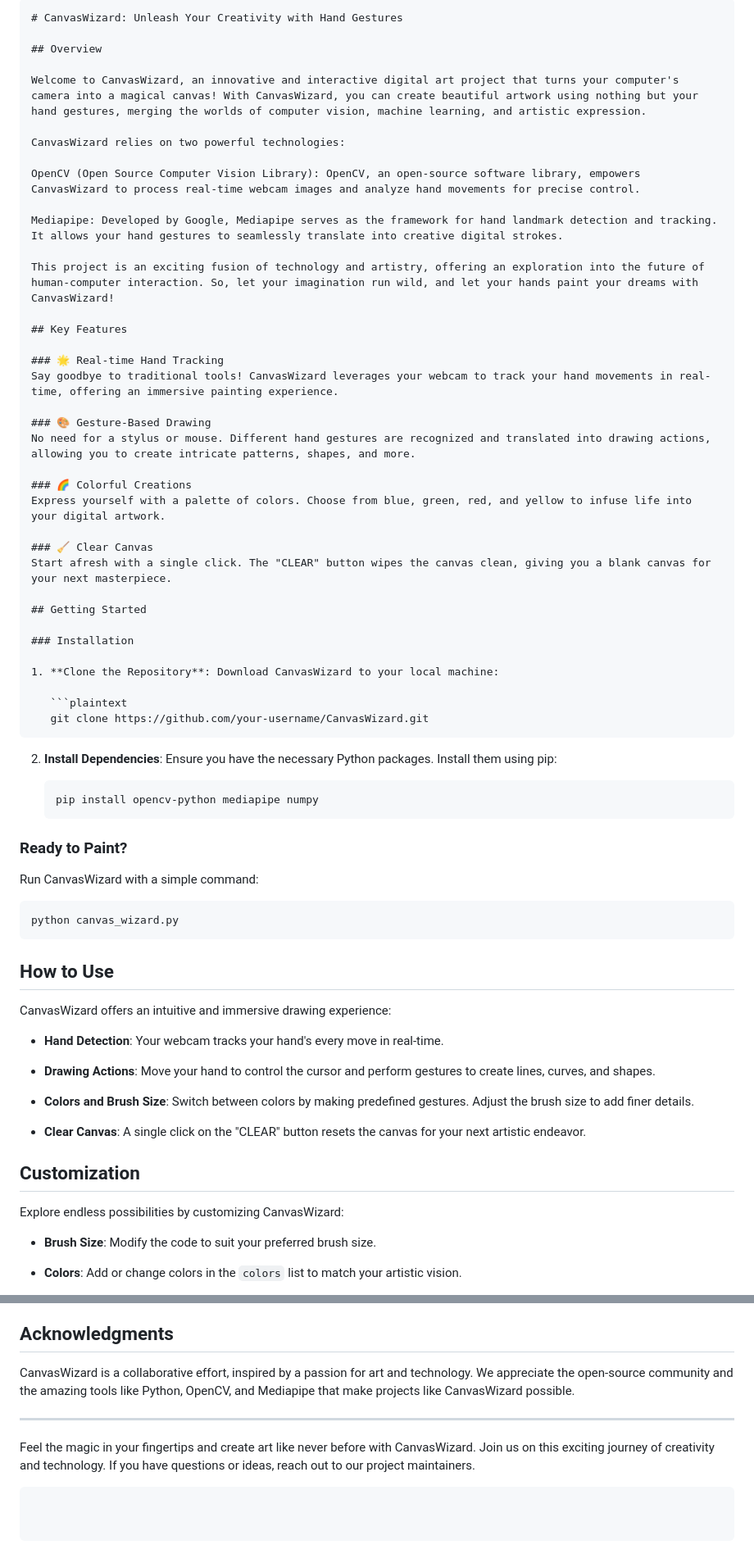
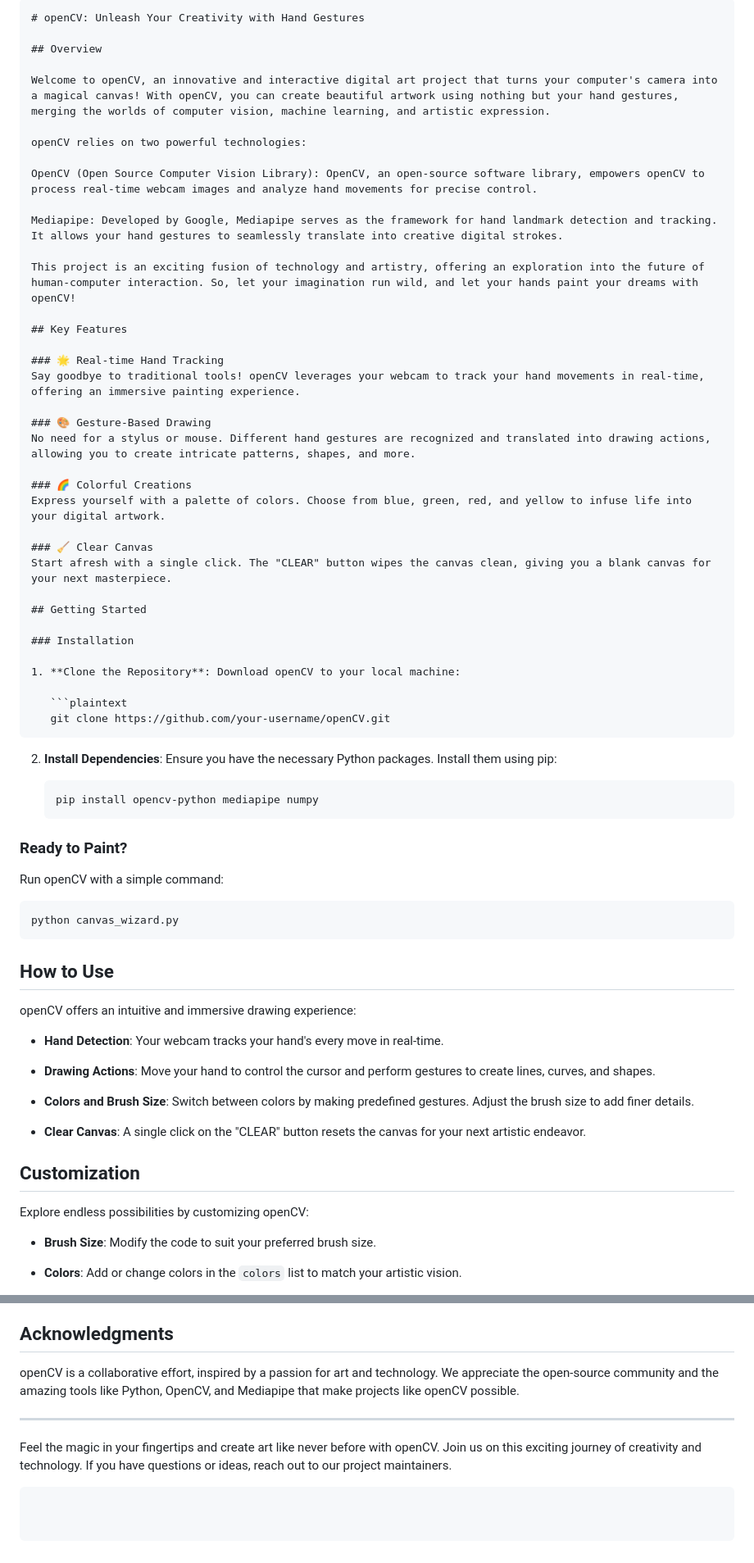
Before and after one commit to Aayushi-4094/GesturePaint, a Markdown page: README.md, 2 parts joined by grey strips. Shown at 82% size. Rendered like a GitHub page.

````diff
--- a/README.md
+++ b/README.md
@@ -1,23 +1,23 @@
 
 ```markdown
-# CanvasWizard: Unleash Your Creativity with Hand Gestures
+# openCV: Unleash Your Creativity with Hand Gestures
 
 ## Overview
 
-Welcome to CanvasWizard, an innovative and interactive digital art project that turns your computer's camera into a magical canvas! With CanvasWizard, you can create beautiful artwork using nothing but your hand gestures, merging the worlds of computer vision, machine learning, and artistic expression.
+Welcome to openCV, an innovative and interactive digital art project that turns your computer's camera into a magical canvas! With openCV, you can create beautiful artwork using nothing but your hand gestures, merging the worlds of computer vision, machine learning, and artistic expression.
 
-CanvasWizard relies on two powerful technologies:
+openCV relies on two powerful technologies:
 
-OpenCV (Open Source Computer Vision Library): OpenCV, an open-source software library, empowers CanvasWizard to process real-time webcam images and analyze hand movements for precise control.
+OpenCV (Open Source Computer Vision Library): OpenCV, an open-source software library, empowers openCV to process real-time webcam images and analyze hand movements for precise control.
 
 Mediapipe: Developed by Google, Mediapipe serves as the framework for hand landmark detection and tracking. It allows your hand gestures to seamlessly translate into creative digital strokes.
 
-This project is an exciting fusion of technology and artistry, offering an exploration into the future of human-computer interaction. So, let your imagination run wild, and let your hands paint your dreams with CanvasWizard!
+This project is an exciting fusion of technology and artistry, offering an exploration into the future of human-computer interaction. So, let your imagination run wild, and let your hands paint your dreams with openCV!
 
 ## Key Features
 
 ### 🌟 Real-time Hand Tracking
-Say goodbye to traditional tools! CanvasWizard leverages your webcam to track your hand movements in real-time, offering an immersive painting experience.
+Say goodbye to traditional tools! openCV leverages your webcam to track your hand movements in real-time, offering an immersive painting experience.
 
 ### 🎨 Gesture-Based Drawing
 No need for a stylus or mouse. Different hand gestures are recognized and translated into drawing actions, allowing you to create intricate patterns, shapes, and more.
@@ -32,10 +32,10 @@ Start afresh with a single click. The "CLEAR" button wipes the canvas clean, giv
 
 ### Installation
 
-1. **Clone the Repository**: Download CanvasWizard to your local machine:
+1. **Clone the Repository**: Download openCV to your local machine:
 
    ```plaintext
-   git clone https://github.com/your-username/CanvasWizard.git
+   git clone https://github.com/your-username/openCV.git
    ```
 
 2. **Install Dependencies**: Ensure you have the necessary Python packages. Install them using pip:
@@ -46,7 +46,7 @@ Start afresh with a single click. The "CLEAR" button wipes the canvas clean, giv
 
 ### Ready to Paint?
 
-Run CanvasWizard with a simple command:
+Run openCV with a simple command:
 
    ```plaintext
    python canvas_wizard.py
@@ -54,7 +54,7 @@ Run CanvasWizard with a simple command:
 
 ## How to Use
 
-CanvasWizard offers an intuitive and immersive drawing experience:
+openCV offers an intuitive and immersive drawing experience:
 
 - **Hand Detection**: Your webcam tracks your hand's every move in real-time.
 
@@ -66,7 +66,7 @@ CanvasWizard offers an intuitive and immersive drawing experience:
 
 ## Customization
 
-Explore endless possibilities by customizing CanvasWizard:
+Explore endless possibilities by customizing openCV:
 
 - **Brush Size**: Modify the code to suit your preferred brush size.
 
@@ -86,9 +86,9 @@ Contributions are welcome! If you'd like to contribute to this project, please f
 
 ## Acknowledgments
 
-CanvasWizard is a collaborative effort, inspired by a passion for art and technology. We appreciate the open-source community and the amazing tools like Python, OpenCV, and Mediapipe that make projects like CanvasWizard possible.
+openCV is a collaborative effort, inspired by a passion for art and technology. We appreciate the open-source community and the amazing tools like Python, OpenCV, and Mediapipe that make projects like openCV possible.
 
 ---
 
-Feel the magic in your fingertips and create art like never before with CanvasWizard. Join us on this exciting journey of creativity and technology. If you have questions or ideas, reach out to our project maintainers.
+Feel the magic in your fingertips and create art like never before with openCV. Join us on this exciting journey of creativity and technology. If you have questions or ideas, reach out to our project maintainers.
 ```
````
